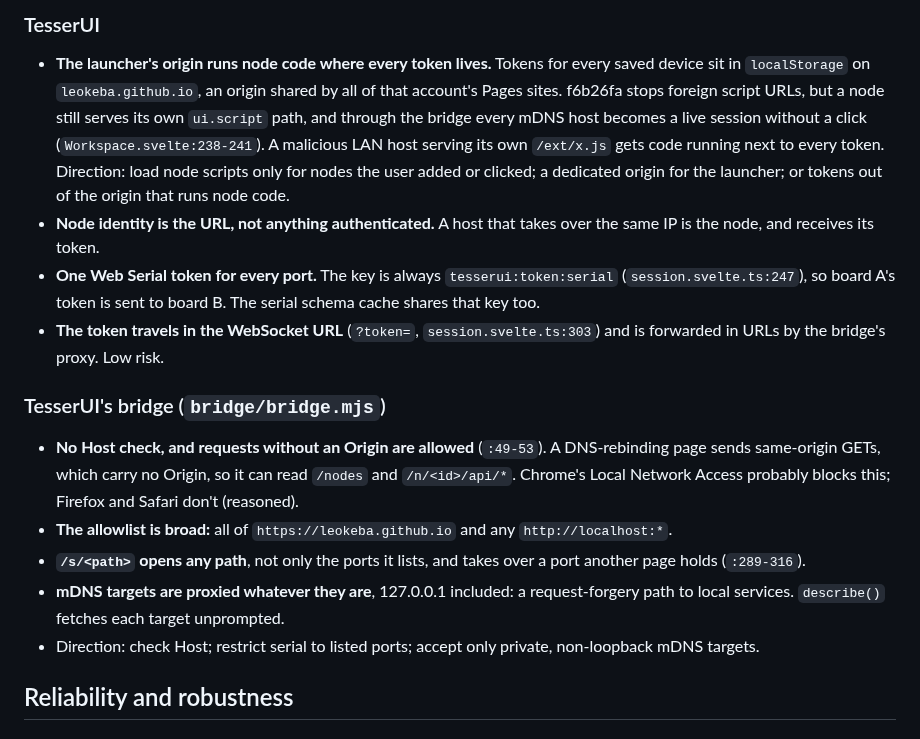
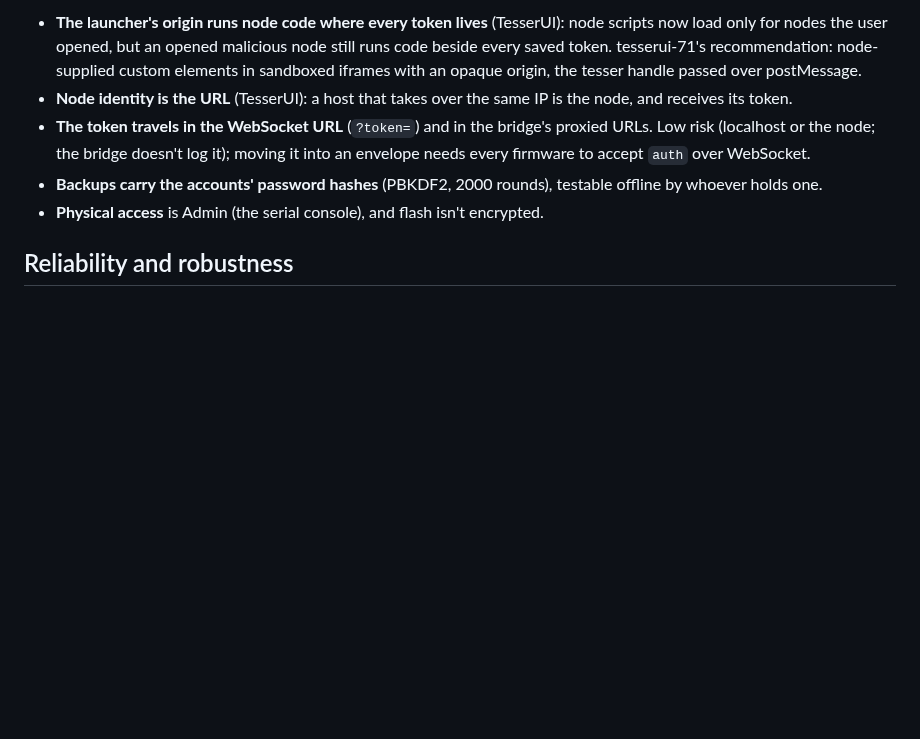
Before and after one commit to leokeba/TesserKIT, a Markdown page: docs/review-2026-10-14-open.md, the part around one of its changes. Rendered like a GitHub page; blank space fills up the shorter version.

```diff
--- a/docs/review-2026-10-14-open.md
+++ b/docs/review-2026-10-14-open.md
@@ -49,17 +31,8 @@ Several defaults are "open until someone sets it up", and the gaps add up across
-### TesserUI
-
-- **The launcher's origin runs node code where every token lives.** Tokens for every saved device sit in `localStorage` on `leokeba.github.io`, an origin shared by all of that account's Pages sites. f6b26fa stops foreign script URLs, but a node still serves its own `ui.script` path, and through the bridge every mDNS host becomes a live session without a click (`Workspace.svelte:238-241`). A malicious LAN host serving its own `/ext/x.js` gets code running next to every token. Direction: load node scripts only for nodes the user added or clicked; a dedicated origin for the launcher; or tokens out of the origin that runs node code.
-- **Node identity is the URL, not anything authenticated.** A host that takes over the same IP is the node, and receives its token.
-- **One Web Serial token for every port.** The key is always `tesserui:token:serial` (`session.svelte.ts:247`), so board A's token is sent to board B. The serial schema cache shares that key too.
-- **The token travels in the WebSocket URL** (`?token=`, `session.svelte.ts:303`) and is forwarded in URLs by the bridge's proxy. Low risk.
-
-### TesserUI's bridge (`bridge/bridge.mjs`)
-
-- **No Host check, and requests without an Origin are allowed** (`:49-53`). A DNS-rebinding page sends same-origin GETs, which carry no Origin, so it can read `/nodes` and `/n/<id>/api/*`. Chrome's Local Network Access probably blocks this; Firefox and Safari don't (reasoned).
-- **The allowlist is broad:** all of `https://leokeba.github.io` and any `http://localhost:*`.
-- **`/s/<path>` opens any path**, not only the ports it lists, and takes over a port another page holds (`:289-316`).
-- **mDNS targets are proxied whatever they are**, 127.0.0.1 included: a request-forgery path to local services. `describe()` fetches each target unprompted.
-- Direction: check Host; restrict serial to listed ports; accept only private, non-loopback mDNS targets.
+- **The launcher's origin runs node code where every token lives** (TesserUI): node scripts now load only for nodes the user opened, but an opened malicious node still runs code beside every saved token. tesserui-71's recommendation: node-supplied custom elements in sandboxed iframes with an opaque origin, the tesser handle passed over postMessage.
+- **Node identity is the URL** (TesserUI): a host that takes over the same IP is the node, and receives its token.
+- **The token travels in the WebSocket URL** (`?token=`) and in the bridge's proxied URLs. Low risk (localhost or the node; the bridge doesn't log it); moving it into an envelope needs every firmware to accept `auth` over WebSocket.
+- **Backups carry the accounts' password hashes** (PBKDF2, 2000 rounds), testable offline by whoever holds one.
+- **Physical access** is Admin (the serial console), and flash isn't encrypted.
 
 ## Reliability and robustness
 
```
Also changed, not shown: other parts of docs/review-2026-10-14-open.md (+16 -31 lines).
